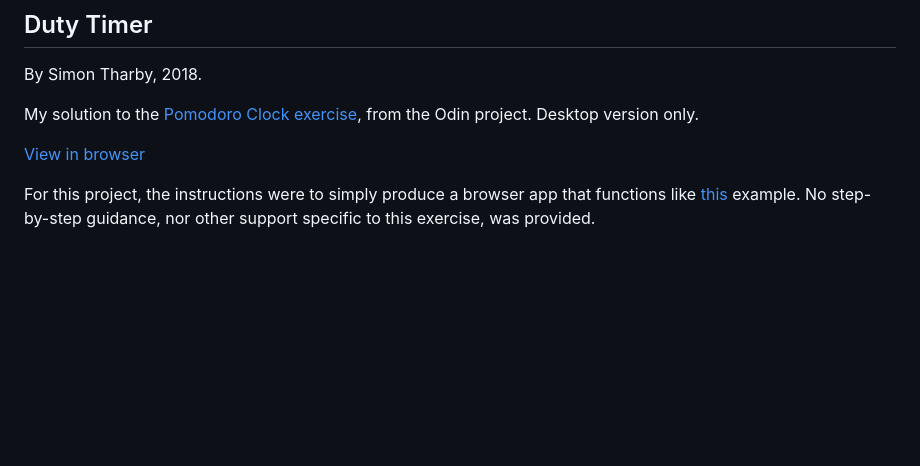
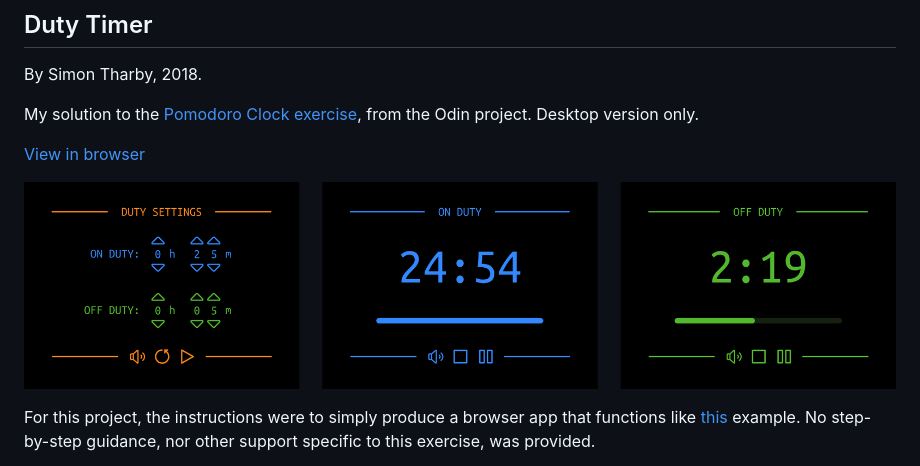
Before and after one commit to jinjagit/pomodoro, a Markdown page: README.md, the part around the change. GitHub-like rendering; pictures changed too: img/timerScreens.png (added); blank space fills up the shorter version.

Commit message:
add screenshots to readme

```diff
--- a/README.md
+++ b/README.md
@@ -5,6 +5,8 @@ By Simon Tharby, 2018.
 My solution to the [Pomodoro Clock exercise](https://www.theodinproject.com/courses/web-development-101/lessons/pairing-project), from the Odin project. Desktop version only.
 
 [View in browser](https://jinjagit.github.io/pomodoro/)
+
+![screenshots](img/timerScreens.png)
 
 For this project, the instructions were to simply produce a browser app that functions like [this](http://romantic-trouble.surge.sh/) example. No step-by-step guidance, nor other support specific to this exercise, was provided.
 
```
Also changed, not shown: 1 other file.
